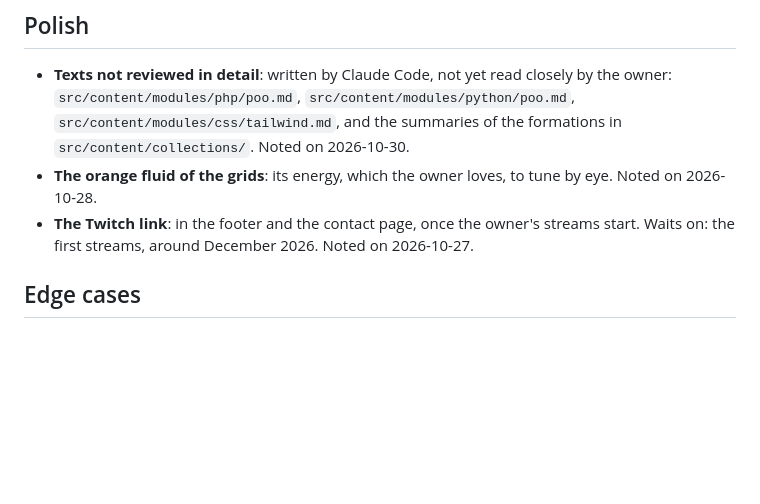
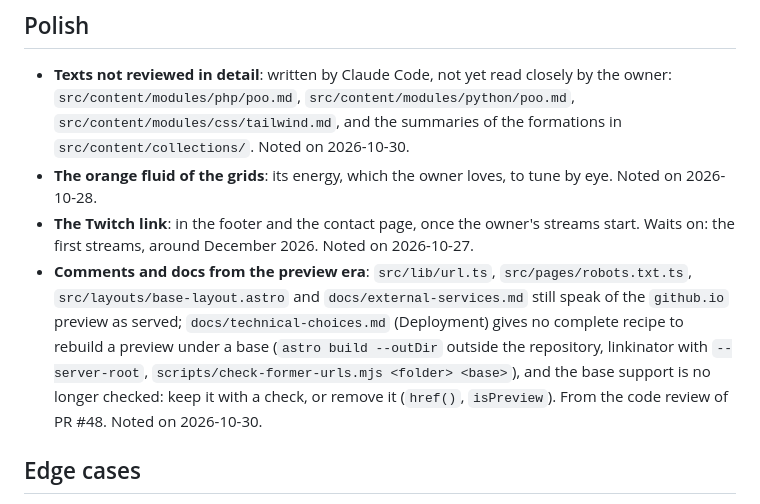
Before and after one commit to aunimhsn/sylent.art, a Markdown page: backlog.md, the part around the change. Rendered like a GitHub page; blank space fills up the shorter version.

Commit message:
docs(backlog): keep the open notes of the custom domain review
Co-Authored-By: Claude Opus 5.5 <noreply@anthropic.com>

```diff
--- a/backlog.md
+++ b/backlog.md
@@ -7,6 +7,7 @@ What is noted and not being done: an evolving list, read when the next work is c
 - **Texts not reviewed in detail**: written by Claude Code, not yet read closely by the owner: `src/content/modules/php/poo.md`, `src/content/modules/python/poo.md`, `src/content/modules/css/tailwind.md`, and the summaries of the formations in `src/content/collections/`. Noted on 2026-10-30.
 - **The orange fluid of the grids**: its energy, which the owner loves, to tune by eye. Noted on 2026-10-28.
 - **The Twitch link**: in the footer and the contact page, once the owner's streams start. Waits on: the first streams, around December 2026. Noted on 2026-10-27.
+- **Comments and docs from the preview era**: `src/lib/url.ts`, `src/pages/robots.txt.ts`, `src/layouts/base-layout.astro` and `docs/external-services.md` still speak of the `github.io` preview as served; `docs/technical-choices.md` (Deployment) gives no complete recipe to rebuild a preview under a base (`astro build --outDir` outside the repository, linkinator with `--server-root`, `scripts/check-former-urls.mjs <folder> <base>`), and the base support is no longer checked: keep it with a check, or remove it (`href()`, `isPreview`). From the code review of PR #48. Noted on 2026-10-30.
 
 ## Edge cases
 
```
